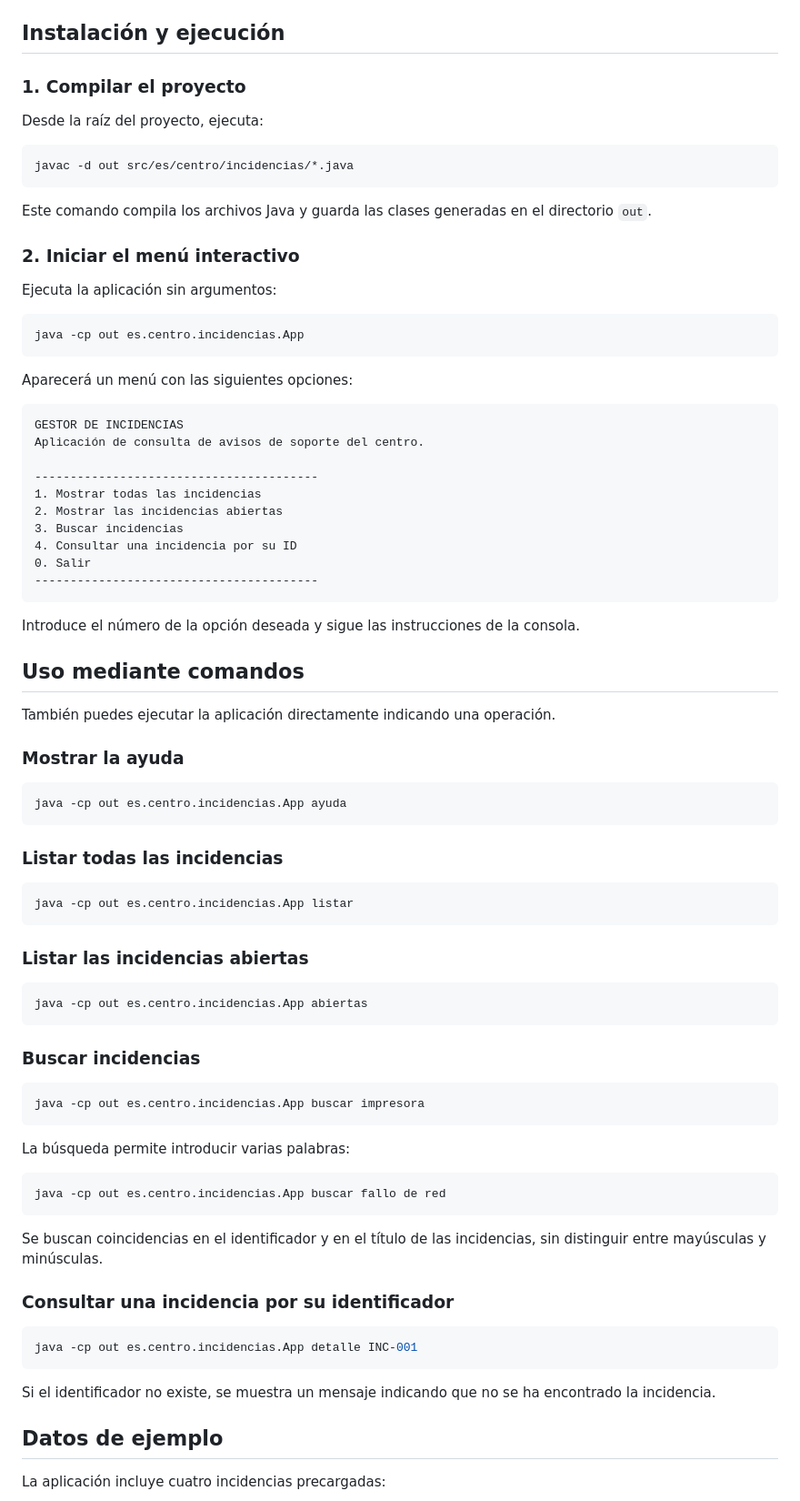
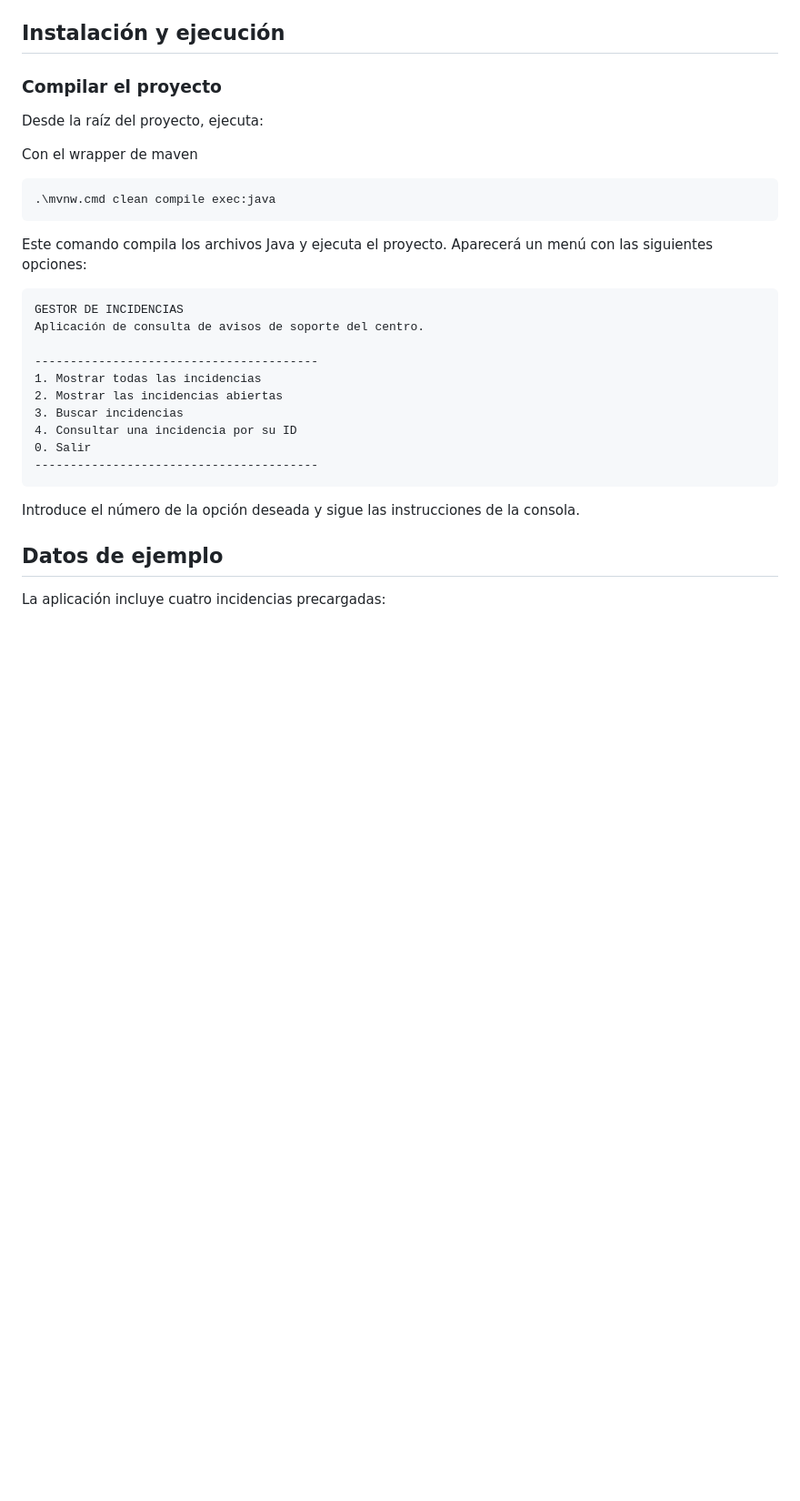
Before and after one commit to cga000001-debug/documentacion-proyecto-ud1-alicia-forjan-garcia, a Markdown page: README.md, the part around the change. Shown at 91% size. GitHub-like rendering; blank space fills up the shorter version.

Commit message:
Readme actualizado

````diff
--- a/README.md
+++ b/README.md
@@ -57,24 +57,16 @@ Se recomienda Java 17 o superior, ya que el código utiliza expresiones `switch`
 
 ## Instalación y ejecución
 
-### 1. Compilar el proyecto
+### Compilar el proyecto
 
 Desde la raíz del proyecto, ejecuta:
 
+Con el wrapper de maven
 ```bash
-javac -d out src/es/centro/incidencias/*.java
+.\mvnw.cmd clean compile exec:java
 ```
 
-Este comando compila los archivos Java y guarda las clases generadas en el directorio `out`.
-
-### 2. Iniciar el menú interactivo
-
-Ejecuta la aplicación sin argumentos:
-
-```bash
-java -cp out es.centro.incidencias.App
-```
-
+Este comando compila los archivos Java y ejecuta el proyecto.
 Aparecerá un menú con las siguientes opciones:
 
 ```text
@@ -91,50 +83,6 @@ Aplicación de consulta de avisos de soporte del centro.
 ```
 
 Introduce el número de la opción deseada y sigue las instrucciones de la consola.
-
-## Uso mediante comandos
-
-También puedes ejecutar la aplicación directamente indicando una operación.
-
-### Mostrar la ayuda
-
-```bash
-java -cp out es.centro.incidencias.App ayuda
-```
-
-### Listar todas las incidencias
-
-```bash
-java -cp out es.centro.incidencias.App listar
-```
-
-### Listar las incidencias abiertas
-
-```bash
-java -cp out es.centro.incidencias.App abiertas
-```
-
-### Buscar incidencias
-
-```bash
-java -cp out es.centro.incidencias.App buscar impresora
-```
-
-La búsqueda permite introducir varias palabras:
-
-```bash
-java -cp out es.centro.incidencias.App buscar fallo de red
-```
-
-Se buscan coincidencias en el identificador y en el título de las incidencias, sin distinguir entre mayúsculas y minúsculas.
-
-### Consultar una incidencia por su identificador
-
-```bash
-java -cp out es.centro.incidencias.App detalle INC-001
-```
-
-Si el identificador no existe, se muestra un mensaje indicando que no se ha encontrado la incidencia.
 
 ## Datos de ejemplo
 
````
